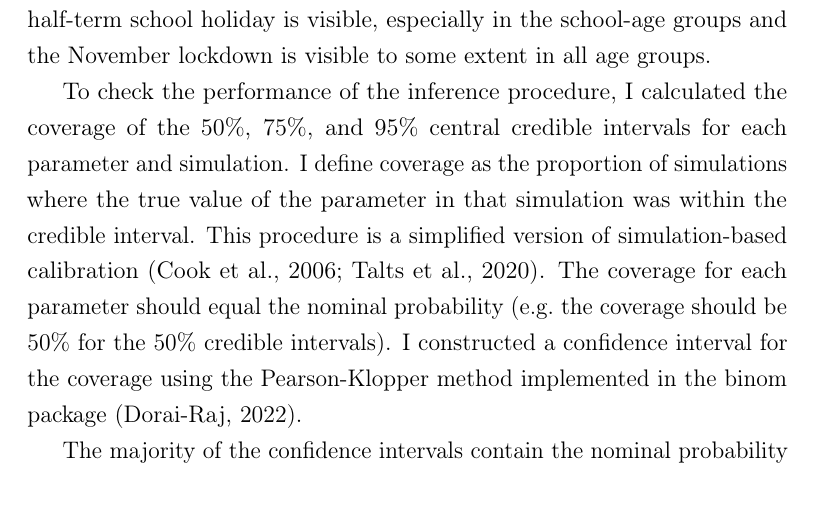
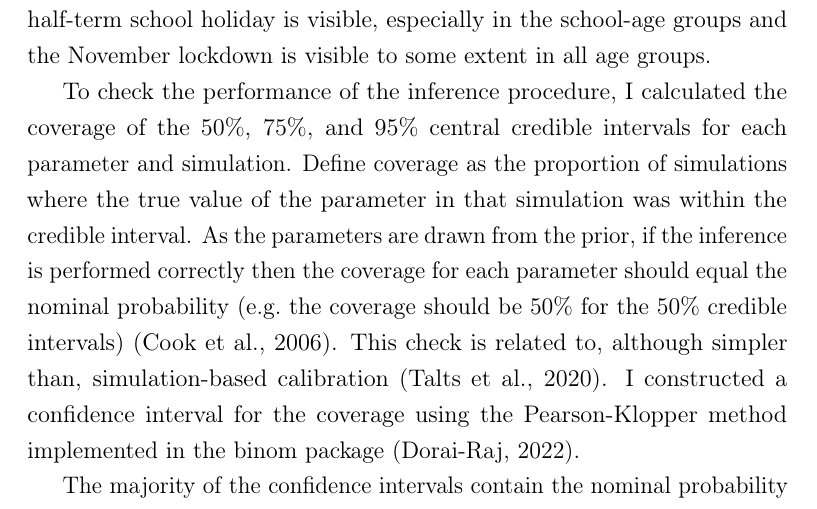
Before and after one commit to joshuablake/thesis, a LaTeX thesis (transmission.tex): part of page 18 of 36, cut so that both start at the same text. Compiled offline with pdfLaTeX.

Commit message:
Clarify the procedure and justification for inference check

```diff
--- a/transmission.tex
+++ b/transmission.tex
@@ -514,9 +514,9 @@ In particular, the October half-term school holiday is visible, especially in th
 % Furthermore, the combination of the posteriors across all simulations should recover the prior.
 
 To check the performance of the inference procedure, I calculated the coverage of the 50\%, 75\%, and 95\% central credible intervals for each parameter and simulation.
-I define coverage as the proportion of simulations where the true value of the parameter in that simulation was within the credible interval.
-This procedure is a simplified version of simulation-based calibration~\autocites{cookValidation}{taltsValidating}.
-The coverage for each parameter should equal the nominal probability (\eg the coverage should be 50\% for the 50\% credible intervals).
+Define coverage as the proportion of simulations where the true value of the parameter in that simulation was within the credible interval.
+As the parameters are drawn from the prior, if the inference is performed correctly then the coverage for each parameter should equal the nominal probability (\eg the coverage should be 50\% for the 50\% credible intervals)~\autocite{cookValidation}.
+This check is related to, although simpler than, simulation-based calibration~\autocite{taltsValidating}.
 I constructed a confidence interval for the coverage using the Pearson-Klopper method implemented in the binom package~\autocite{binom1-1}.
 
 The majority of the confidence intervals contain the nominal probability (see \cref{SEIR:fig:sim-coverage}).
```
